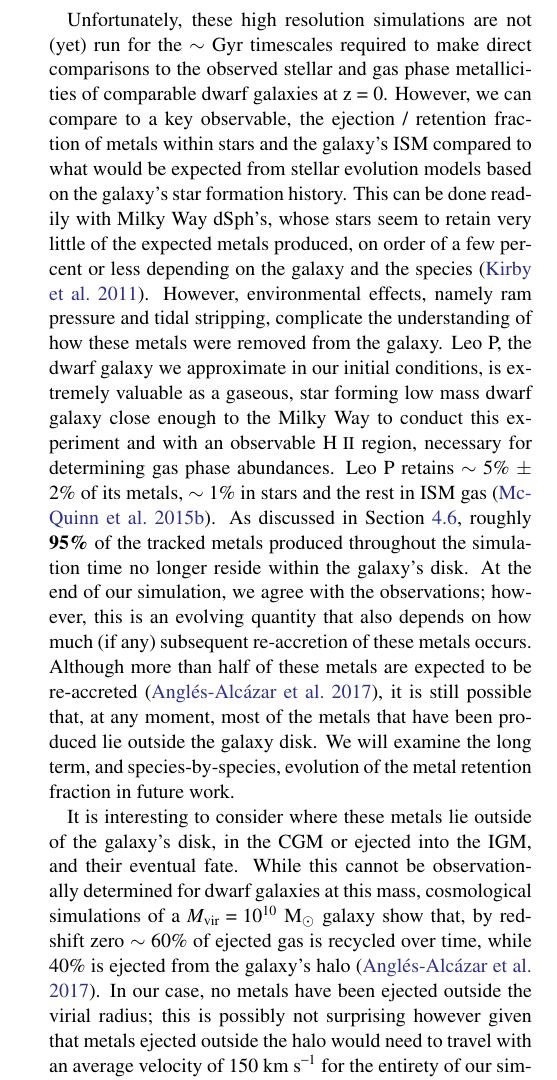
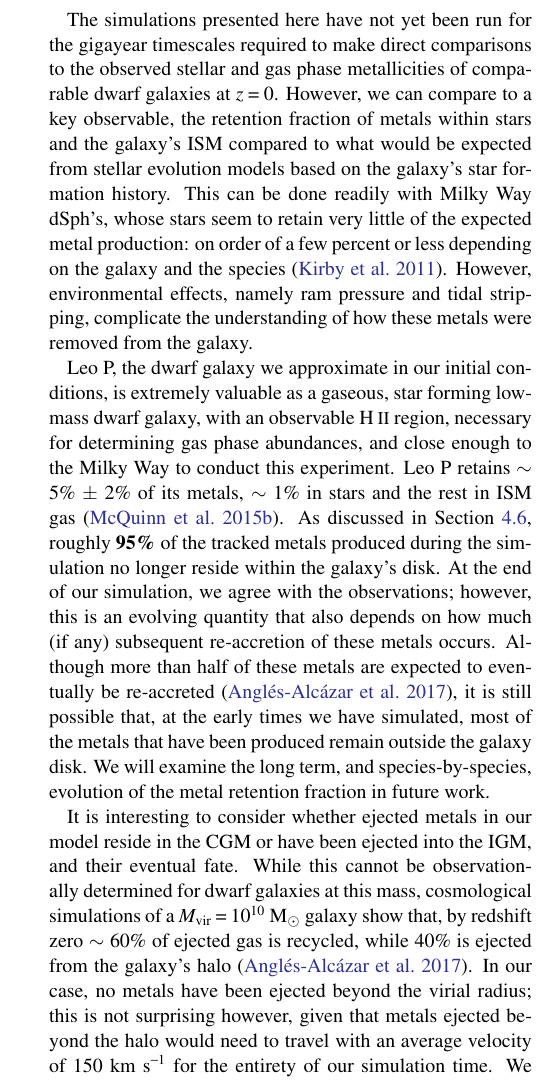
Before and after one commit to aemerick/Papers, a LaTeX paper (main.tex): part of one column of page 19 of 29, cut at the place of the change. Compiled offline with pdfLaTeX; a LaTeX package or settings file that is missing is left out.

Commit message:
up to 5.3

```diff
--- a/main.tex
+++ b/main.tex
@@ -572,9 +572,32 @@ Simulations by \citet{Hu2016} and \citet{Hu2017}, which contain a more detailed
 \subsubsection{Metal Retention}
 \label{sec:obs_metals}
 
-Unfortunately, these high resolution simulations are not (yet) run for the $\sim$ Gyr timescales required to make direct comparisons to the observed stellar and gas phase metallicities of comparable dwarf galaxies at z = 0. However, we can compare to a key observable, the ejection / retention fraction of metals within stars and the galaxy's ISM compared to what would be expected from stellar evolution models based on the galaxy's star formation history. This can be done readily with Milky Way dSph's, whose stars seem to retain very little of the expected metals produced, on order of a few percent or less depending on the galaxy and the species \citep{Kirby2011-metals}. However, environmental effects, namely ram pressure and tidal stripping, complicate the understanding of how these metals were removed from the galaxy. Leo P, the dwarf galaxy we approximate in our initial conditions, is extremely valuable as a gaseous, star forming low mass dwarf galaxy close enough to the Milky Way to conduct this experiment and with an observable \ion{H}{2} region, necessary for determining gas phase abundances. Leo P retains $\sim$ 5\% $\pm$ 2\% of its metals, $\sim$ 1\% in stars and the rest in ISM gas \citep{McQuinn2015}. As discussed in Section~\ref{sec:chemical evolution}, roughly \textbf{95\%} of the tracked metals produced throughout the simulation time no longer reside within the galaxy's disk. At the end of our simulation, we agree with the observations; however, this is an evolving quantity that also depends on how much (if any) subsequent re-accretion of these metals occurs. Although more than half of these metals are expected to be re-accreted \citep{Angles-Alcazar2017}, it is still possible that, at any moment, most of the metals that have been produced lie outside the galaxy disk. We will examine the long term, and species-by-species, evolution of the metal retention fraction in future work.
+%mm Unfortunately, these high resolution simulations are not (yet) run
+    The simulations presented here have not yet been run
+for the
+%mm $\sim$ Gyr
+    gigayear
+timescales required to make direct comparisons to the observed stellar and gas phase metallicities of comparable dwarf galaxies at $z = 0$. However, we can compare to a key observable, the
+%mm ejection /
+retention fraction of metals within stars and the galaxy's ISM compared to what would be expected from stellar evolution models based on the galaxy's star formation history. This can be done readily with Milky Way dSph's, whose stars seem to retain very little of the expected metal production: on order of a few percent or less depending on the galaxy and the species \citep{Kirby2011-metals}. However, environmental effects, namely ram pressure and tidal stripping, complicate the understanding of how these metals were removed from the galaxy.
 
-It is interesting to consider where these metals lie outside of the galaxy's disk, in the CGM or ejected into the IGM, and their eventual fate. While this cannot be observationally determined for dwarf galaxies at this mass, cosmological simulations of a $M_{\rm vir} = 10^{10}$ M$_{\odot}$ galaxy show that, by redshift zero $\sim$ 60\% of ejected gas is recycled over time, while 40\% is ejected from the galaxy's halo \citep{Angles-Alcazar2017}. In our case, no metals have been ejected outside the virial radius; this is possibly not surprising however given that metals ejected outside the halo would need to travel with an average velocity of 150 km s$^{-1}$ for the entirety of our simulation time. \textbf{32\%} of all metals lie within 1 kpc of the center of our galaxy, \textbf{75\%} within 0.25 $R_{\rm vir}$ (or 6.85 kpc), and only \textbf{10\%} outside $R_{\rm vir}$. Over time, the re-accretion or final ejection of this gas is directly relevant to the chemical evolution of low mass dwarf galaxies. Re-cycling of metal enriched gas, could be a significant source of long-term chemical evolution in low mass galaxies, particularly if a majority of metals ejected from the disk (itself nearly all the metals produced by the galaxy) returns. Unfortunately, we cannot yet speak to how this gas evolves over time, but will investigate this in future work with our feedback model.
+Leo P, the dwarf galaxy we approximate in our initial conditions, is extremely valuable as a gaseous, star forming low-mass dwarf galaxy, with an observable \ion{H}{2} region, necessary for determining gas phase abundances, and close enough to the Milky Way to conduct this experiment. Leo P retains $\sim$ 5\% $\pm$ 2\% of its metals, $\sim$ 1\% in stars and the rest in ISM gas \citep{McQuinn2015}. As discussed in Section~\ref{sec:chemical evolution}, roughly \textbf{95\%} of the tracked metals produced during the simulation no longer reside within the galaxy's disk. At the end of our simulation, we agree with the observations; however, this is an evolving quantity that also depends on how much (if any) subsequent re-accretion of these metals occurs. Although more than half of these metals are expected to
+%mm
+   eventually
+be re-accreted \citep{Angles-Alcazar2017}, it is still possible that, at %mm any moment,
+   the early times we have simulated,
+most of the metals that have been produced
+%mm lie
+    remain
+outside the galaxy disk. We will examine the long term, and species-by-species, evolution of the metal retention fraction in future work.
+
+It is interesting to consider
+%mm where these metals lie outside of the galaxy's disk,
+    whether ejected metals in our model reside
+in the CGM or have been ejected into the IGM, and their eventual fate. While this cannot be observationally determined for dwarf galaxies at this mass, cosmological simulations of a $M_{\rm vir} = 10^{10}$ M$_{\odot}$ galaxy show that, by redshift zero $\sim$ 60\% of ejected gas is recycled, while 40\% is ejected from the galaxy's halo \citep{Angles-Alcazar2017}. In our case, no metals have been ejected beyond the virial radius; this is not surprising however, given that metals ejected beyond the halo would need to travel with an average velocity of 150 km s$^{-1}$ for the entirety of our simulation time.  We find \textbf{32\%} of all metals lie within 1 kpc of the center of our galaxy, \textbf{75\%} within 0.25 $R_{\rm vir}$ (or 6.85 kpc), and only \textbf{10\%} outside $R_{\rm vir}$. Over time, the re-accretion or final ejection of this gas is directly relevant to the chemical evolution of low mass dwarf galaxies. Recycling of metal enriched gas could be a significant
+%mm source
+    driver
+of long-term chemical evolution in low mass galaxies, particularly if a majority of metals ejected from the disk (itself nearly all the metals produced by the galaxy) returns. Unfortunately, we cannot yet speak to how this gas evolves over time, but will investigate this in future work with our feedback model.
 
 \subsection{Missing Physics}
 Although we include detailed physics in our simulations, there remains additional physics that may be relevant.These are discussed below.
```
